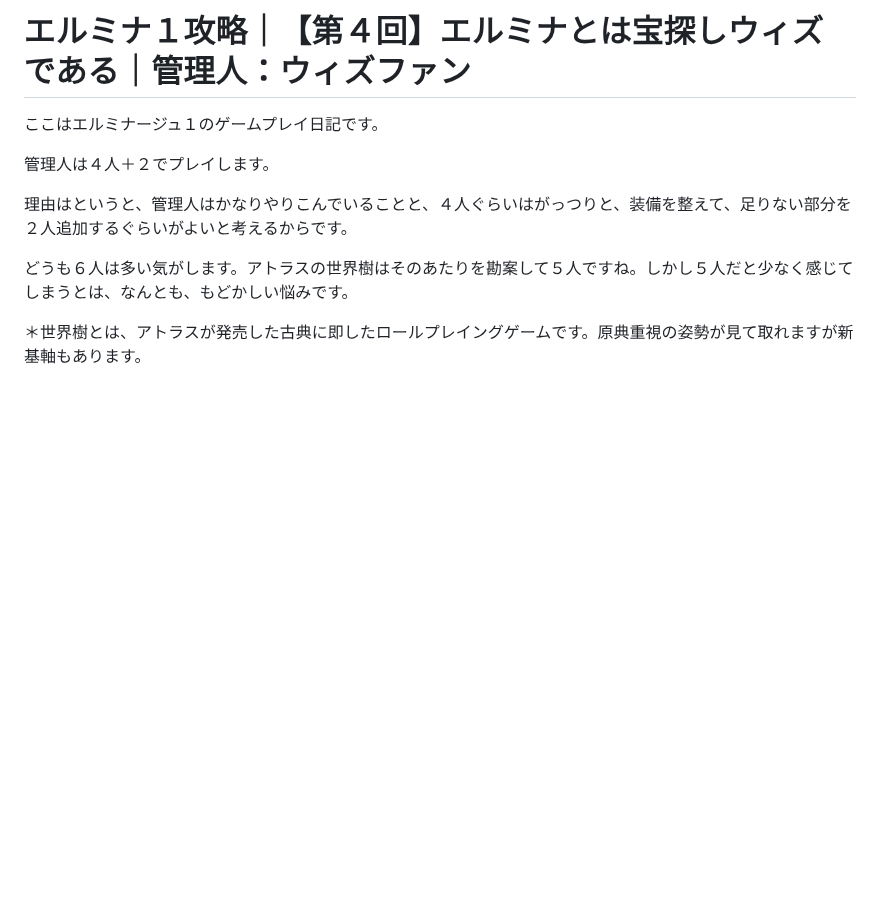
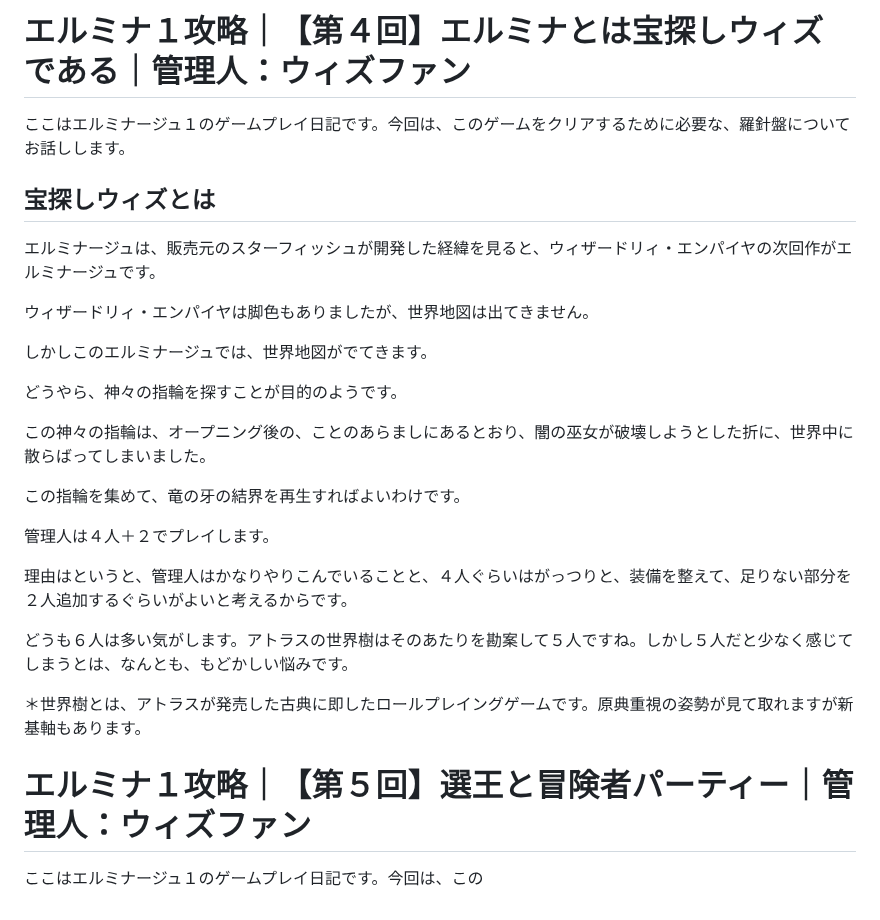
Before and after one commit to hashsan/dragonback, a Markdown page: elminage1.md, the part around the change. GitHub-like rendering; blank space fills up the shorter version.

```diff
--- a/elminage1.md
+++ b/elminage1.md
@@ -271,7 +271,21 @@ PSPのスイッチを入れると――。
 ---
 
 # エルミナ１攻略｜【第４回】エルミナとは宝探しウィズである｜管理人：ウィズファン
-ここはエルミナージュ１のゲームプレイ日記です。
+ここはエルミナージュ１のゲームプレイ日記です。今回は、このゲームをクリアするために必要な、羅針盤についてお話しします。
+
+## 宝探しウィズとは
+エルミナージュは、販売元のスターフィッシュが開発した経緯を見ると、ウィザードリィ・エンパイヤの次回作がエルミナージュです。
+
+ウィザードリィ・エンパイヤは脚色もありましたが、世界地図は出てきません。
+
+しかしこのエルミナージュでは、世界地図がでてきます。
+
+どうやら、神々の指輪を探すことが目的のようです。
+
+この神々の指輪は、オープニング後の、ことのあらましにあるとおり、闇の巫女が破壊しようとした折に、世界中に散らばってしまいました。
+
+この指輪を集めて、竜の牙の結界を再生すればよいわけです。
+
 
 
 管理人は４人＋２でプレイします。
@@ -281,3 +295,7 @@ PSPのスイッチを入れると――。
 どうも６人は多い気がします。アトラスの世界樹はそのあたりを勘案して５人ですね。しかし５人だと少なく感じてしまうとは、なんとも、もどかしい悩みです。
 
 ＊世界樹とは、アトラスが発売した古典に即したロールプレイングゲームです。原典重視の姿勢が見て取れますが新基軸もあります。
+
+
+# エルミナ１攻略｜【第５回】選王と冒険者パーティー｜管理人：ウィズファン
+ここはエルミナージュ１のゲームプレイ日記です。今回は、この
```
